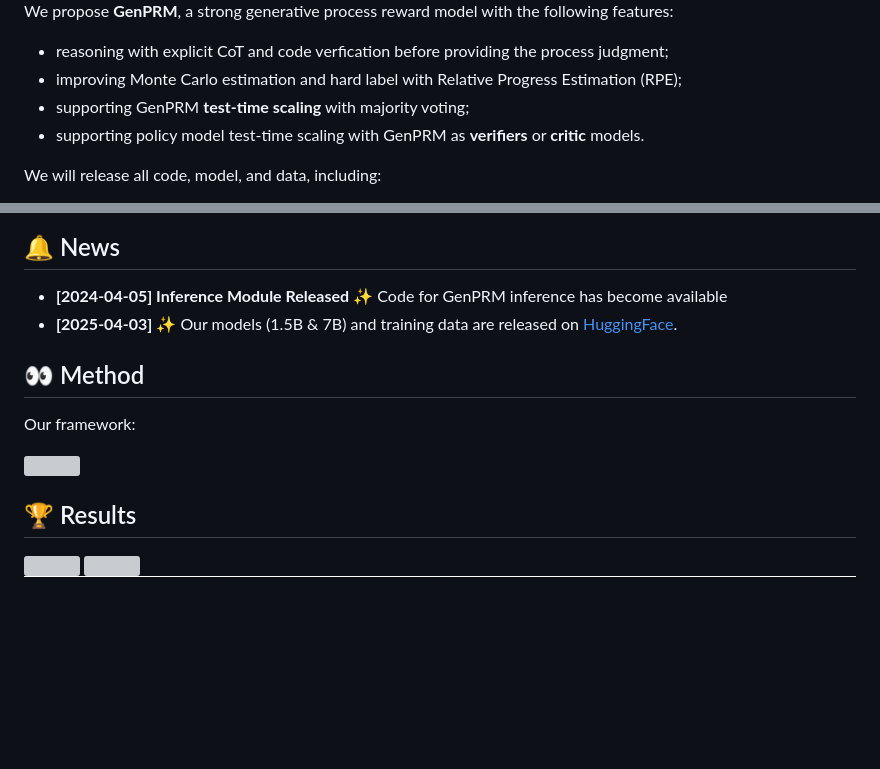
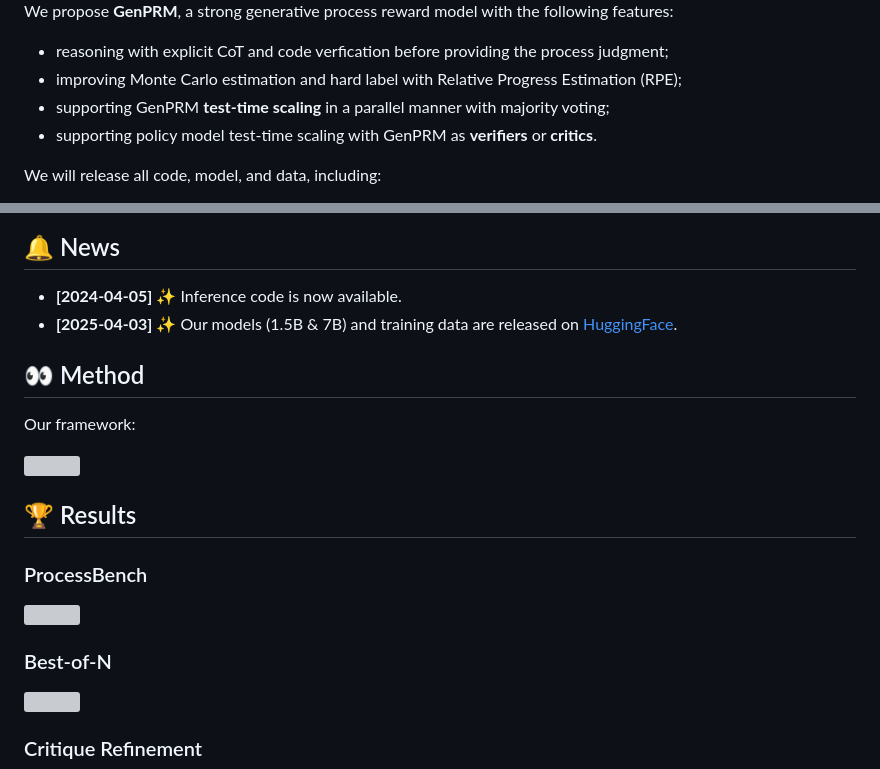
Before and after one commit to theogbrand/GenPRM, a Markdown page: README.md, 2 parts joined by grey strips. GitHub-like rendering; blank space fills up the shorter version; grey boxes are pictures that could not be loaded.

```diff
--- a/README.md
+++ b/README.md
@@ -27,8 +27,8 @@ We propose **GenPRM**, a strong generative process reward model with the followi
 
 - reasoning with explicit CoT and code verfication before providing the process judgment;
 - improving Monte Carlo estimation and hard label with Relative Progress Estimation (RPE);
-- supporting GenPRM **test-time scaling** with majority voting;
-- supporting policy model test-time scaling with GenPRM as **verifiers** or **critic** models.
+- supporting GenPRM **test-time scaling** in a parallel manner with majority voting;
+- supporting policy model test-time scaling with GenPRM as **verifiers** or **critics**.
 
 We will release all code, model, and data, including:
 
@@ -40,8 +40,7 @@ We will release all code, model, and data, including:
 
 ## 🔔 News
 
-- **[2024-04-05] Inference Module Released**
-✨ Code for GenPRM inference has become available
+- **[2024-04-05]** ✨ Inference code is now available.
 - **[2025-04-03]** ✨ Our models (1.5B & 7B) and training data are released on [HuggingFace](https://huggingface.co/collections/GenPRM/genprm-67ee4936234ba5dd16bb9943).
 <!-- - **[2025-04-01]** 📄 Our paper is released on [arXiv](https://arxiv.org/abs/2504.00891). -->
 
@@ -53,9 +52,15 @@ Our framework:
 
 ## 🏆 Results
 
+### ProcessBench
+
 <img src="./static/images/main_processbench.png" alt="" style="width: 100%; max-width: 1000px; margin-top: 20px; margin-bottom: 10px;" id="main_processbench">
 
+### Best-of-N
+
 <img src="./static/images/main_bon.png" alt="" style="width: 100%; max-width: 1000px; margin-top: 20px; margin-bottom: 10px;" id="main_bon">
+
+### Critique Refinement
 
 <img src="./static/images/critic.png" alt="" style="width: 100%; max-width: 1000px; margin-top: 20px; margin-bottom: 10px;" id="fig_head">
 
```
Also changed, not shown: other parts of README.md (+6 -4 lines).
